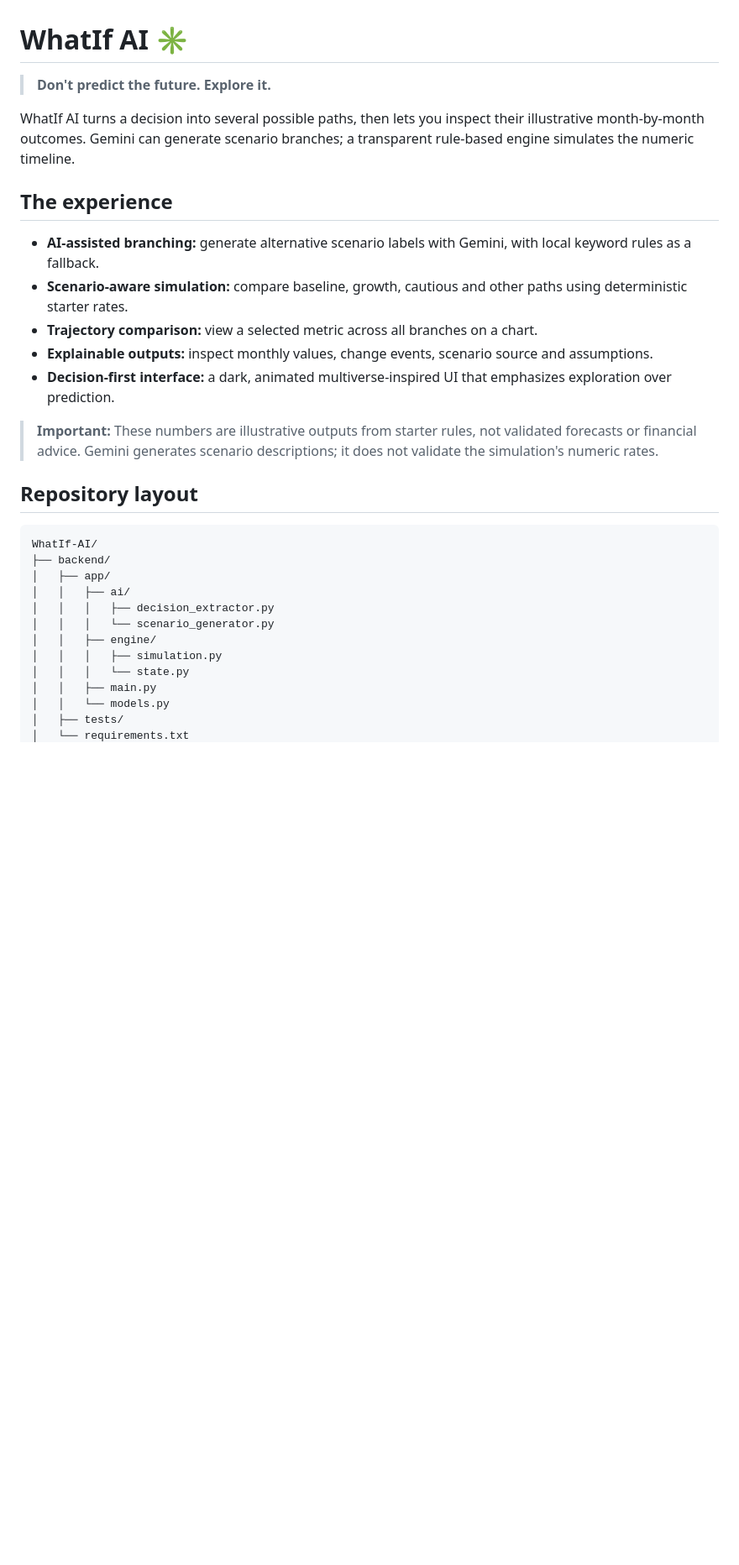
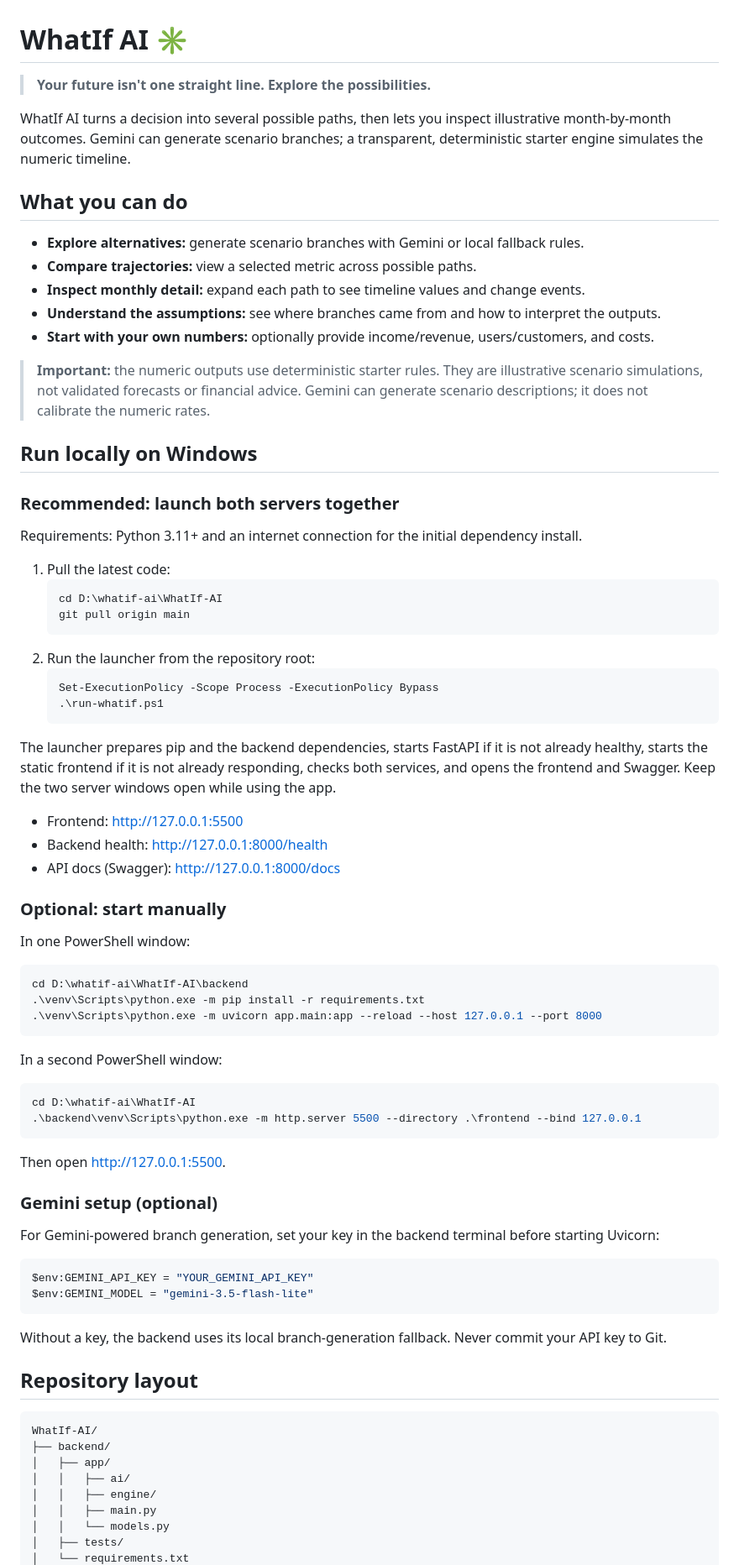
Before and after one commit to Balavishvas/WhatIf-AI, a Markdown page: README.md, the part around one of its changes. Shown at 84% size. Drawn GitHub-style; blank space fills up the shorter version.

Commit message:
Document redesigned UI and one-command local launcher

````diff
--- a/README.md
+++ b/README.md
@@ -1,18 +1,68 @@
 # WhatIf AI ✳
 
-> **Don't predict the future. Explore it.**
+> **Your future isn't one straight line. Explore the possibilities.**
 
-WhatIf AI turns a decision into several possible paths, then lets you inspect their illustrative month-by-month outcomes. Gemini can generate scenario branches; a transparent rule-based engine simulates the numeric timeline.
+WhatIf AI turns a decision into several possible paths, then lets you inspect illustrative month-by-month outcomes. Gemini can generate scenario branches; a transparent, deterministic starter engine simulates the numeric timeline.
 
-## The experience
+## What you can do
 
-- **AI-assisted branching:** generate alternative scenario labels with Gemini, with local keyword rules as a fallback.
-- **Scenario-aware simulation:** compare baseline, growth, cautious and other paths using deterministic starter rates.
-- **Trajectory comparison:** view a selected metric across all branches on a chart.
-- **Explainable outputs:** inspect monthly values, change events, scenario source and assumptions.
-- **Decision-first interface:** a dark, animated multiverse-inspired UI that emphasizes exploration over prediction.
+- **Explore alternatives:** generate scenario branches with Gemini or local fallback rules.
+- **Compare trajectories:** view a selected metric across possible paths.
+- **Inspect monthly detail:** expand each path to see timeline values and change events.
+- **Understand the assumptions:** see where branches came from and how to interpret the outputs.
+- **Start with your own numbers:** optionally provide income/revenue, users/customers, and costs.
 
-> **Important:** These numbers are illustrative outputs from starter rules, not validated forecasts or financial advice. Gemini generates scenario descriptions; it does not validate the simulation's numeric rates.
+> **Important:** the numeric outputs use deterministic starter rules. They are illustrative scenario simulations, not validated forecasts or financial advice. Gemini can generate scenario descriptions; it does not calibrate the numeric rates.
+
+## Run locally on Windows
+
+### Recommended: launch both servers together
+
+Requirements: Python 3.11+ and an internet connection for the initial dependency install.
+
+1. Pull the latest code:
+   ```powershell
+   cd D:\whatif-ai\WhatIf-AI
+   git pull origin main
+   ```
+2. Run the launcher from the repository root:
+   ```powershell
+   Set-ExecutionPolicy -Scope Process -ExecutionPolicy Bypass
+   .\run-whatif.ps1
+   ```
+
+The launcher prepares pip and the backend dependencies, starts FastAPI if it is not already healthy, starts the static frontend if it is not already responding, checks both services, and opens the frontend and Swagger. Keep the two server windows open while using the app.
+
+- Frontend: http://127.0.0.1:5500
+- Backend health: http://127.0.0.1:8000/health
+- API docs (Swagger): http://127.0.0.1:8000/docs
+
+### Optional: start manually
+
+In one PowerShell window:
+```powershell
+cd D:\whatif-ai\WhatIf-AI\backend
+.\venv\Scripts\python.exe -m pip install -r requirements.txt
+.\venv\Scripts\python.exe -m uvicorn app.main:app --reload --host 127.0.0.1 --port 8000
+```
+
+In a second PowerShell window:
+```powershell
+cd D:\whatif-ai\WhatIf-AI
+.\backend\venv\Scripts\python.exe -m http.server 5500 --directory .\frontend --bind 127.0.0.1
+```
+
+Then open http://127.0.0.1:5500.
+
+### Gemini setup (optional)
+
+For Gemini-powered branch generation, set your key in the backend terminal before starting Uvicorn:
+```powershell
+$env:GEMINI_API_KEY = "YOUR_GEMINI_API_KEY"
+$env:GEMINI_MODEL = "gemini-3.5-flash-lite"
+```
+
+Without a key, the backend uses its local branch-generation fallback. Never commit your API key to Git.
 
 ## Repository layout
 
@@ -21,11 +71,7 @@ WhatIf-AI/
 ├── backend/
 │   ├── app/
 │   │   ├── ai/
-│   │   │   ├── decision_extractor.py
-│   │   │   └── scenario_generator.py
 │   │   ├── engine/
-│   │   │   ├── simulation.py
-│   │   │   └── state.py
 │   │   ├── main.py
 │   │   └── models.py
 │   ├── tests/
````
Also changed, not shown: other parts of README.md (+14 -64 lines).
